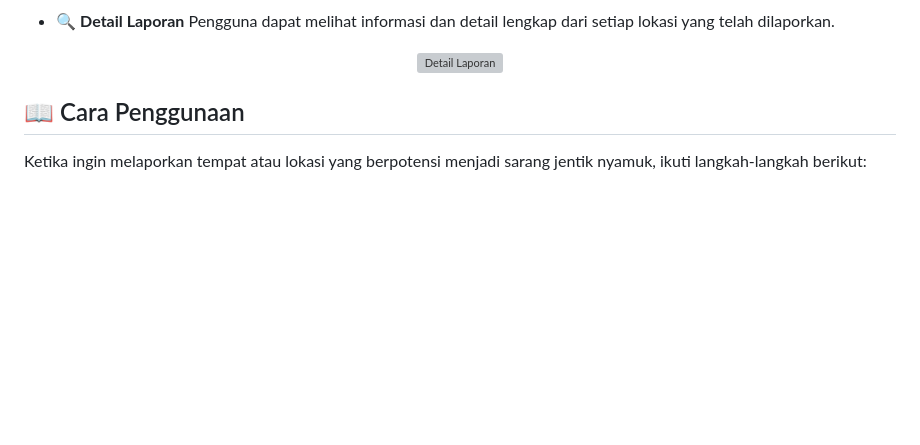
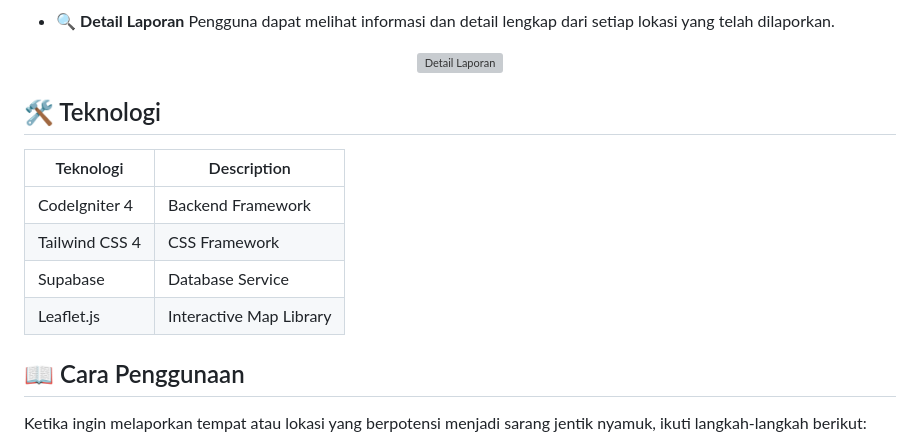
Before and after one commit to kkn64kel2UNDIP2025/pembasmi-nyamuk, a Markdown page: README.md, the part around the change. Rendered like a GitHub page; blank space fills up the shorter version; grey boxes are pictures that could not be loaded.

```diff
--- a/README.md
+++ b/README.md
@@ -35,6 +35,13 @@ Melalui digitalisasi proses pelaporan dan pemantauan, SI JEMPANG juga mendorong
   <img width="75%" alt="Detail Laporan" src="https://github.com/user-attachments/assets/a46342f7-2c8e-4227-9087-ab76213efede" />
 </p>
 
+## 🛠️ Teknologi
+| Teknologi | Description |
+|---|---|
+| CodeIgniter 4 | Backend Framework |
+| Tailwind CSS 4 | CSS Framework |
+| Supabase | Database Service |
+| Leaflet.js | Interactive Map Library |
 
 
 ## 📖 Cara Penggunaan
```
